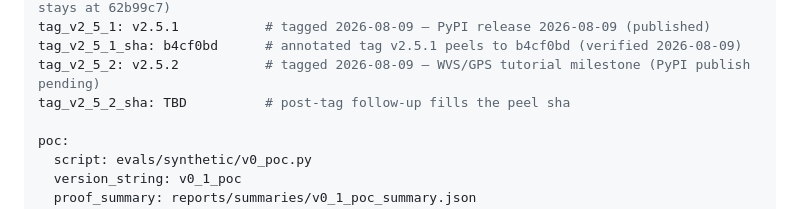
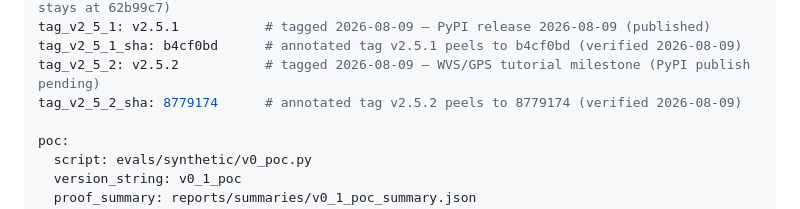
Before and after one commit to Bonorinoa/cvprofiles, a Markdown page: docs/PROJECT_MANIFEST.md, the part around the change. GitHub-like rendering.

Commit message:
docs: record tag_v2_5_2 sha 8779174 (post-tag manifest follow-up)

```diff
--- a/docs/PROJECT_MANIFEST.md
+++ b/docs/PROJECT_MANIFEST.md
@@ -24,7 +24,7 @@ tag_v2_5_sha: 62b99c7      # peel of annotated tag v2.5.0 (post-tag follow-up; t
 tag_v2_5_1: v2.5.1           # tagged 2026-08-09 — PyPI release 2026-08-09 (published)
 tag_v2_5_1_sha: b4cf0bd      # annotated tag v2.5.1 peels to b4cf0bd (verified 2026-08-09)
 tag_v2_5_2: v2.5.2           # tagged 2026-08-09 — WVS/GPS tutorial milestone (PyPI publish pending)
-tag_v2_5_2_sha: TBD          # post-tag follow-up fills the peel sha
+tag_v2_5_2_sha: 8779174      # annotated tag v2.5.2 peels to 8779174 (verified 2026-08-09)
 
 poc:
   script: evals/synthetic/v0_poc.py
```
